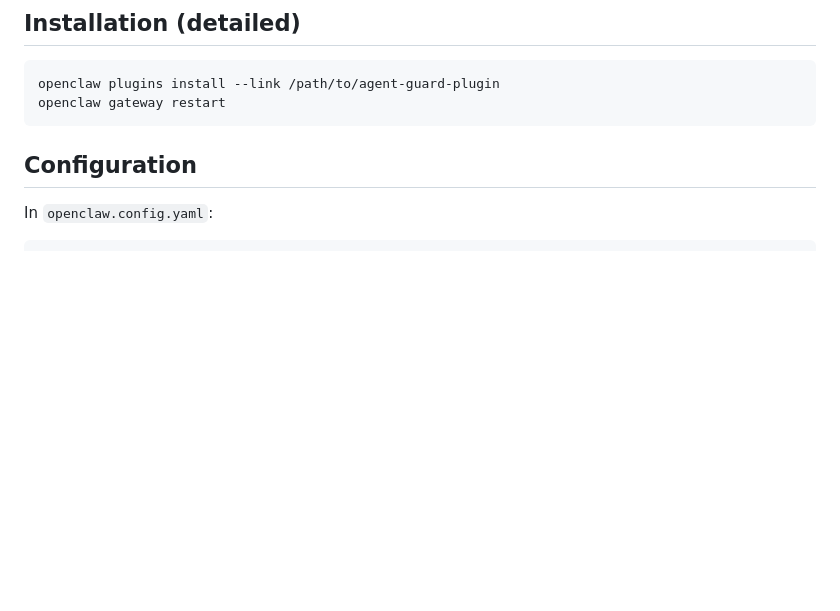
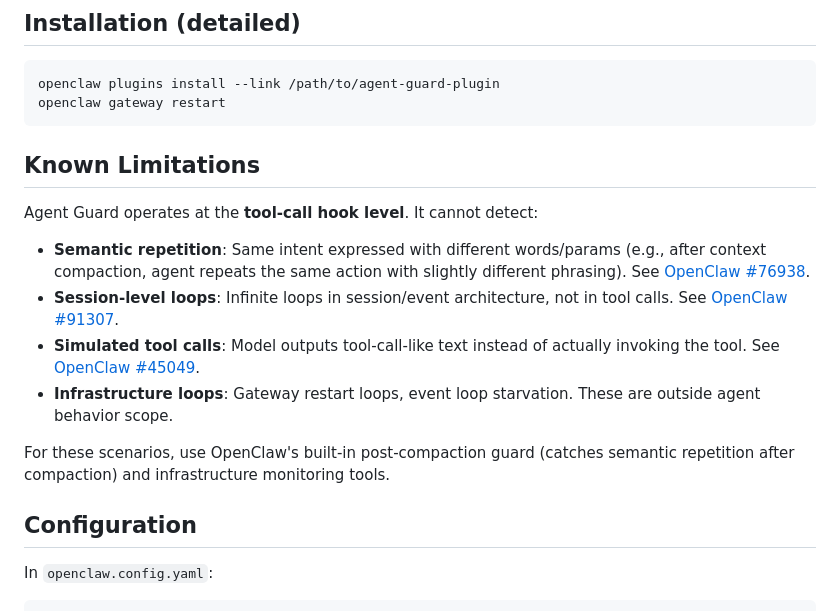
Before and after one commit to jbilotta4-create/agent-guard, a Markdown page: README.md, the part around the change. Drawn GitHub-style; blank space fills up the shorter version.

Commit message:
README: add Known Limitations section with real issue links — honest about what we can't detect

````diff
--- a/README.md
+++ b/README.md
@@ -74,6 +74,17 @@ After 1-2 days, check `hook-proof.jsonl` for detected loops. Then consider enabl
 openclaw plugins install --link /path/to/agent-guard-plugin
 openclaw gateway restart
 ```
+
+## Known Limitations
+
+Agent Guard operates at the **tool-call hook level**. It cannot detect:
+
+- **Semantic repetition**: Same intent expressed with different words/params (e.g., after context compaction, agent repeats the same action with slightly different phrasing). See [OpenClaw #76938](https://github.com/openclaw/openclaw/issues/76938).
+- **Session-level loops**: Infinite loops in session/event architecture, not in tool calls. See [OpenClaw #91307](https://github.com/openclaw/openclaw/issues/91307).
+- **Simulated tool calls**: Model outputs tool-call-like text instead of actually invoking the tool. See [OpenClaw #45049](https://github.com/openclaw/openclaw/issues/45049).
+- **Infrastructure loops**: Gateway restart loops, event loop starvation. These are outside agent behavior scope.
+
+For these scenarios, use OpenClaw's built-in post-compaction guard (catches semantic repetition after compaction) and infrastructure monitoring tools.
 
 ## Configuration
 
````
